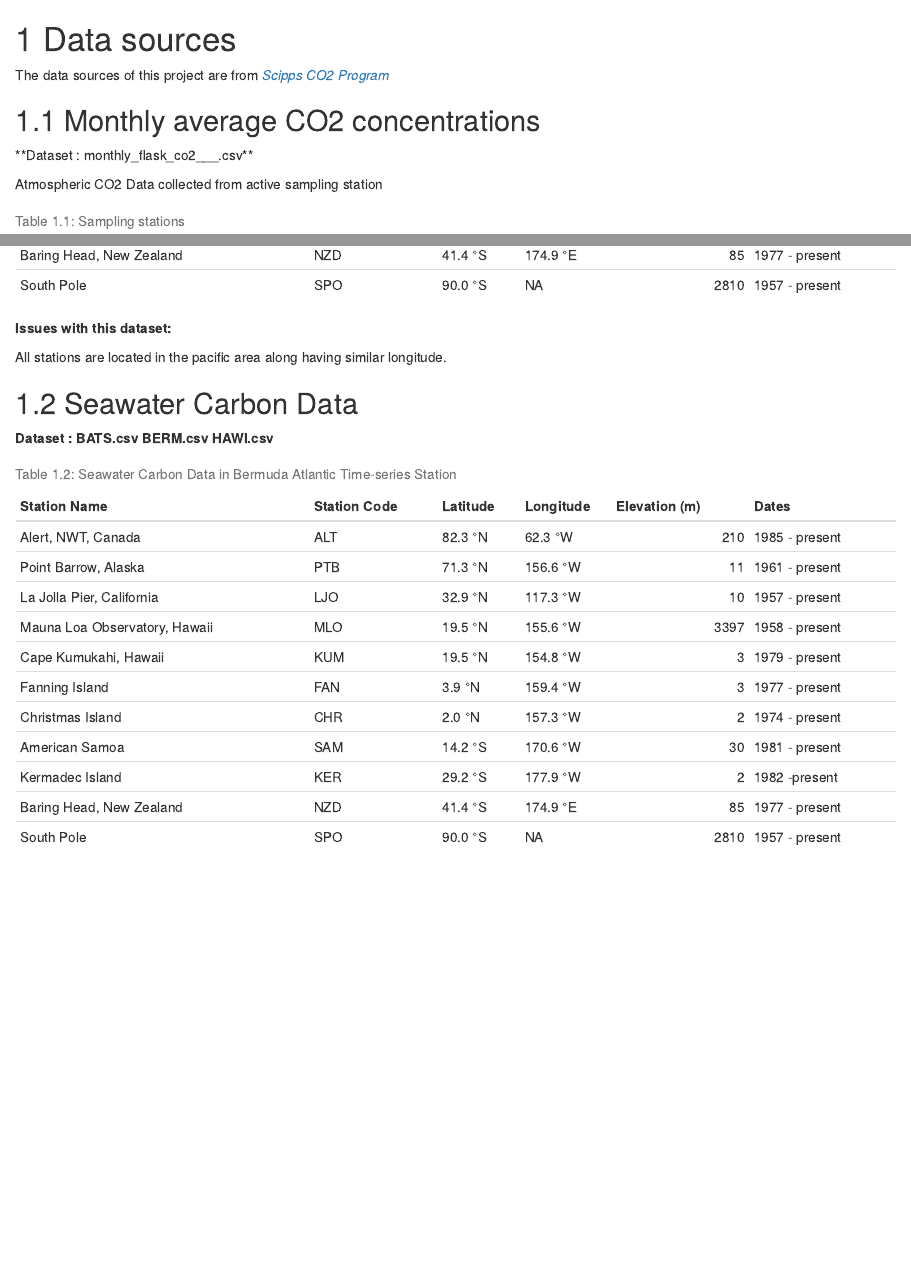
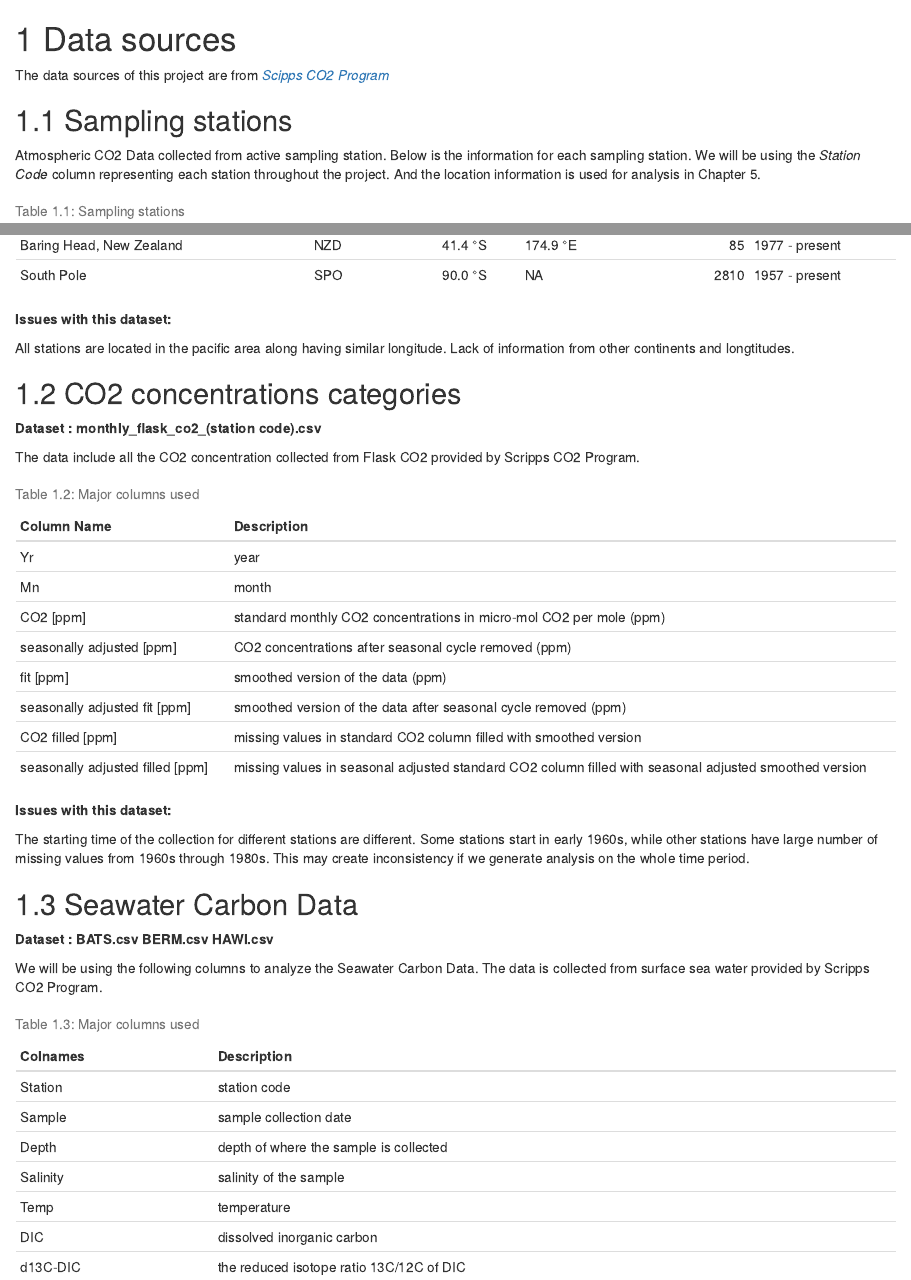
Before and after one commit to yhlpkucu/CO2DataAnalysis, an R Markdown document (02-data.Rmd): the page in a window 1100 px wide, from its top, and a second part further down, joined at a grey line. Rendered offline with R 4.5, knitr and Pandoc, with nearby package versions; drawn as R Markdown's standard HTML page in place of the format the file asks for.

Commit message:
complete chapter 2

````diff
--- a/02-data.Rmd
+++ b/02-data.Rmd
@@ -2,28 +2,42 @@
 
 The data sources of this project are from [*Scipps CO2 Program*](https://scrippsco2.ucsd.edu)
 
-## Monthly average CO2 concentrations
+## Sampling stations
 
-**Dataset : monthly_flask_co2___.csv**
-
-Atmospheric CO2 Data collected from active sampling station
+Atmospheric CO2 Data collected from active sampling station. Below is the information for each sampling station. We will be using the *Station Code* column representing each station throughout the project. And the location information is used for analysis in Chapter 5.
 
 ```{r, echo=FALSE, results='asis'}
 library(tidyverse)
 names <- read_csv("./data/station_names.csv")
-knitr::kable(names, caption = "Sampling stations", row.names = F,font_size = 10)
+knitr::kable(names, caption = "Sampling stations", row.names = F, font_size = 8)
 ```
 
 **Issues with this dataset: **
 
-All stations are located in the pacific area along having similar longitude.
+All stations are located in the pacific area along having similar longitude. Lack of information from other continents and longtitudes.
 
+## CO2 concentrations categories
+
+**Dataset : monthly_flask_co2_(station code).csv**
+
+The data include all the CO2 concentration collected from Flask CO2 provided by Scripps CO2 Program.
+
+```{r, echo=FALSE, results='asis'}
+columns <- read_csv("./data/colnames1.csv")
+knitr::kable(columns, caption = "Major columns used", row.names = F, font_size = 8)
+```
+
+**Issues with this dataset: **
+
+The starting time of the collection for different stations are different. Some stations start in early 1960s, while other stations have large number of missing values from 1960s through 1980s. This may create inconsistency if we generate analysis on the whole time period.
 
 ## Seawater Carbon Data
 
 **Dataset : BATS.csv BERM.csv HAWI.csv**
 
+We will be using the following columns to analyze the Seawater Carbon Data. The data is collected from surface sea water provided by Scripps CO2 Program.
+
 ```{r, echo=FALSE, results='asis'}
-seawater_bats <- read_csv("./data/station_names.csv")
-knitr::kable(seawater_bats, caption = "Seawater Carbon Data in Bermuda Atlantic Time-series Station", row.names = F, font_size = 10)
+seawater_bats <- read_csv("./data/colnames2.csv")
+knitr::kable(seawater_bats, caption = "Major columns used", row.names = F, font_size = 8)
 ```
--- /dev/null
+++ b/data/colnames1.csv
@@ -0,0 +1,9 @@
+Column Name,Description
+Yr,year
+Mn,month
+CO2 [ppm],standard monthly CO2 concentrations in micro-mol CO2 per mole (ppm)
+seasonally adjusted [ppm],CO2 concentrations after seasonal cycle removed (ppm)
+fit [ppm],smoothed version of the data (ppm)
+seasonally adjusted fit [ppm],smoothed version of the data after seasonal cycle removed (ppm)
+CO2 filled [ppm],missing values in standard CO2 column filled with smoothed version
+seasonally adjusted filled [ppm],missing values in seasonal adjusted standard CO2 column filled with seasonal adjusted smoothed version
--- /dev/null
+++ b/data/colnames2.csv
@@ -0,0 +1,8 @@
+Colnames,Description
+Station,station code
+Sample,sample collection date
+Depth,depth of where the sample is collected
+Salinity,salinity of the sample
+Temp,temperature
+DIC,dissolved inorganic carbon
+d13C-DIC,the reduced isotope ratio 13C/12C of DIC
````
Also changed, not shown: docs/reference-keys.txt, docs/search_index.json, 22 other files.
